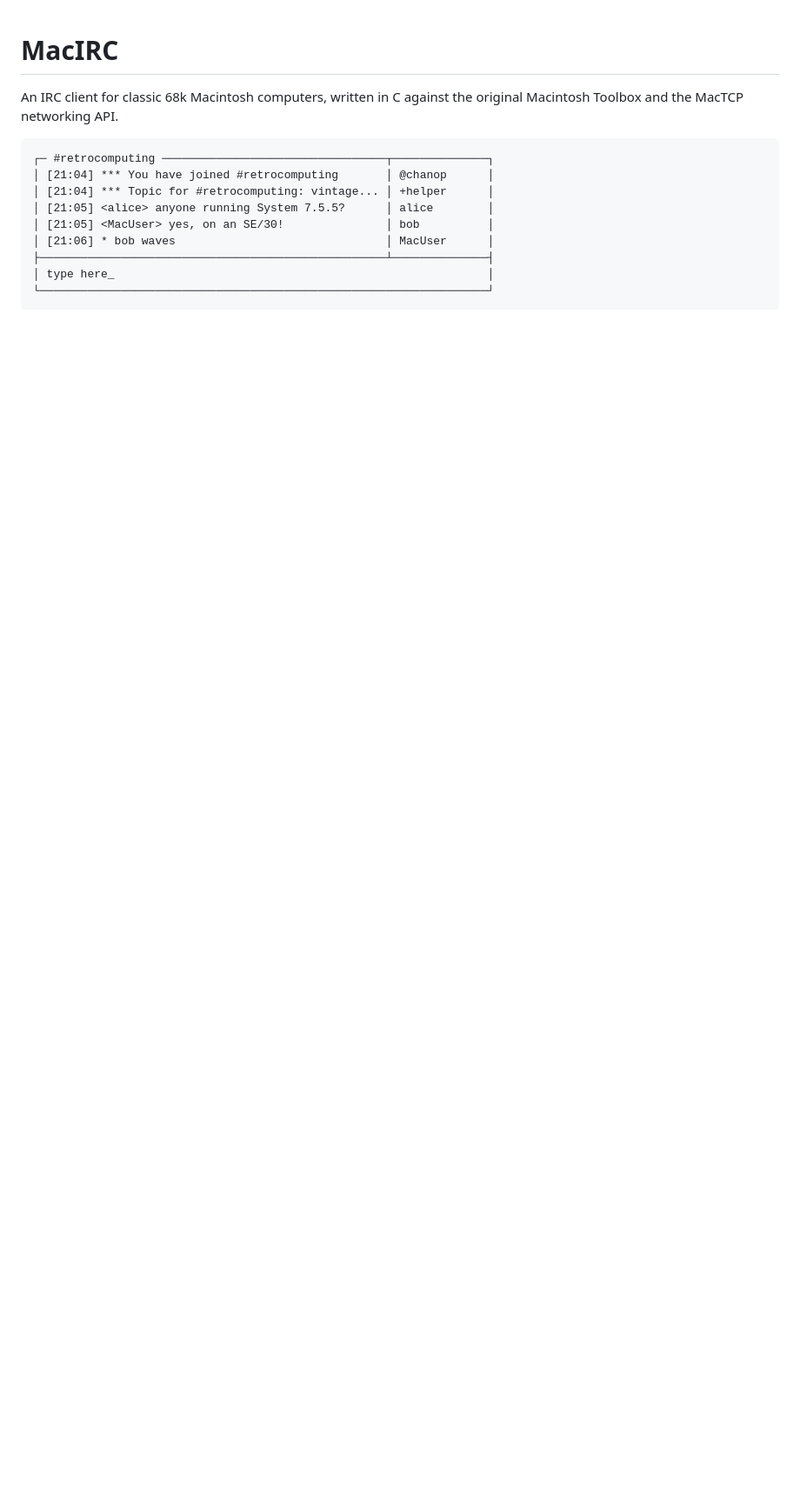
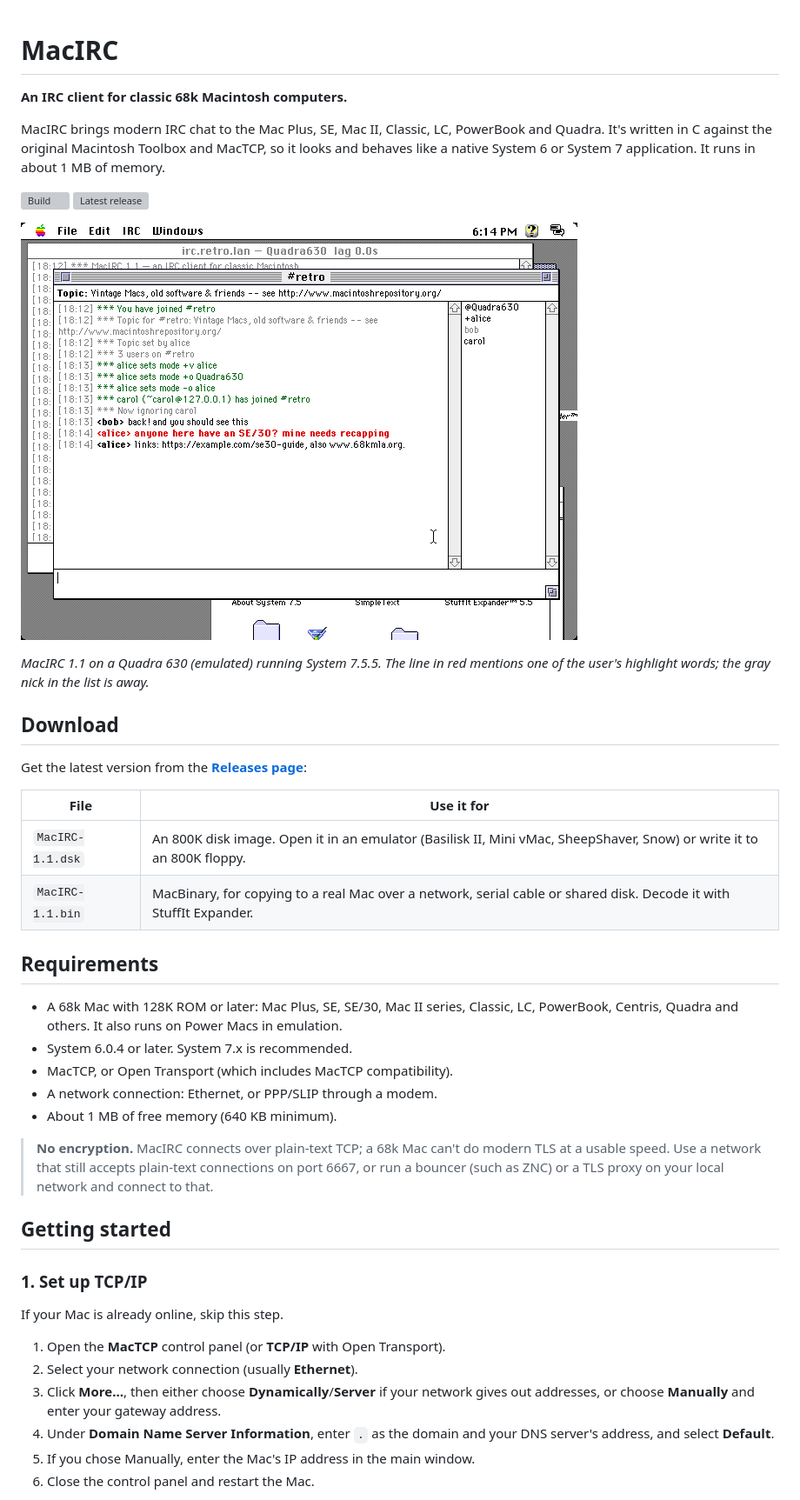
Before and after one commit to acorncomputervideos-ux/MacIRC, a Markdown page: README.md, the part around one of its changes. Shown at 87% size. Drawn GitHub-style; pictures changed too: docs/screenshot-channel.png (added); blank space fills up the shorter version; grey boxes are pictures that could not be loaded.

````diff
--- a/README.md
+++ b/README.md
@@ -1,16 +1,59 @@
 # MacIRC
 
-An IRC client for classic 68k Macintosh computers, written in C against the
-original Macintosh Toolbox and the MacTCP networking API.
+**An IRC client for classic 68k Macintosh computers.**
 
-```
-┌─ #retrocomputing ─────────────────────────────────┬──────────────┐
-│ [21:04] *** You have joined #retrocomputing       │ @chanop      │
-│ [21:04] *** Topic for #retrocomputing: vintage... │ +helper      │
-│ [21:05] <alice> anyone running System 7.5.5?      │ alice        │
-│ [21:05] <MacUser> yes, on an SE/30!               │ bob          │
-│ [21:06] * bob waves                               │ MacUser      │
-├───────────────────────────────────────────────────┴──────────────┤
-│ type here_                                                       │
-└──────────────────────────────────────────────────────────────────┘
-```
+MacIRC brings modern IRC chat to the Mac Plus, SE, Mac II, Classic, LC,
+PowerBook and Quadra. It's written in C against the original Macintosh
+Toolbox and MacTCP, so it looks and behaves like a native System 6 or
+System 7 application. It runs in about 1 MB of memory.
+
+[![Build](https://github.com/acorncomputervideos-ux/MacIRC/actions/workflows/build.yml/badge.svg)](https://github.com/acorncomputervideos-ux/MacIRC/actions/workflows/build.yml)
+[![Latest release](https://img.shields.io/github/v/release/acorncomputervideos-ux/MacIRC)](https://github.com/acorncomputervideos-ux/MacIRC/releases/latest)
+
+![MacIRC on a Quadra 630 with System 7.5.5: a channel window with a topic bar, coloured conversation and a nick list](docs/screenshot-channel.png)
+
+*MacIRC 1.1 on a Quadra 630 (emulated) running System 7.5.5. The line in
+red mentions one of the user's highlight words; the gray nick in the list
+is away.*
+
+## Download
+
+Get the latest version from the
+**[Releases page](https://github.com/acorncomputervideos-ux/MacIRC/releases/latest)**:
+
+| File | Use it for |
+|---|---|
+| `MacIRC-1.1.dsk` | An 800K disk image. Open it in an emulator (Basilisk II, Mini vMac, SheepShaver, Snow) or write it to an 800K floppy. |
+| `MacIRC-1.1.bin` | MacBinary, for copying to a real Mac over a network, serial cable or shared disk. Decode it with StuffIt Expander. |
+
+## Requirements
+
+- A 68k Mac with 128K ROM or later: Mac Plus, SE, SE/30, Mac II series,
+  Classic, LC, PowerBook, Centris, Quadra and others. It also runs on Power
+  Macs in emulation.
+- System 6.0.4 or later. System 7.x is recommended.
+- MacTCP, or Open Transport (which includes MacTCP compatibility).
+- A network connection: Ethernet, or PPP/SLIP through a modem.
+- About 1 MB of free memory (640 KB minimum).
+
+> **No encryption.** MacIRC connects over plain-text TCP; a 68k Mac can't
+> do modern TLS at a usable speed. Use a network that still accepts
+> plain-text connections on port 6667, or run a bouncer (such as ZNC) or a
+> TLS proxy on your local network and connect to that.
+
+## Getting started
+
+### 1. Set up TCP/IP
+
+If your Mac is already online, skip this step.
+
+1. Open the **MacTCP** control panel (or **TCP/IP** with Open Transport).
+2. Select your network connection (usually **Ethernet**).
+3. Click **More…**, then either choose **Dynamically**/**Server** if
+   your network gives out addresses, or choose **Manually** and enter
+   your gateway address.
+4. Under **Domain Name Server Information**, enter `.` as the domain and
+   your DNS server's address, and select **Default**.
+5. If you chose Manually, enter the Mac's IP address in the main window.
+6. Close the control panel and restart the Mac.
+
````
Also changed, not shown: other parts of README.md (+152 -106 lines), docs/screenshot-channel-list.png (added), docs/screenshot-preferences.png (added).
